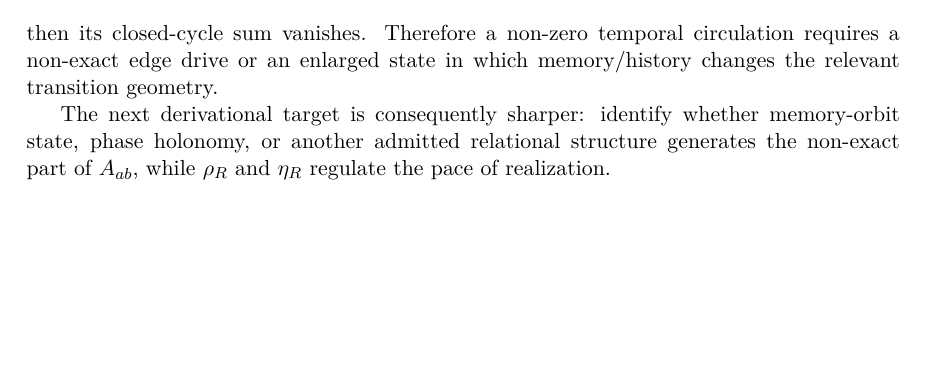
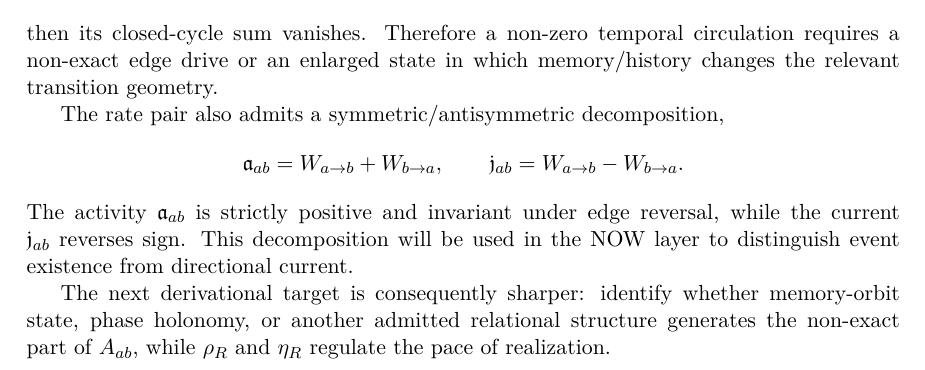
Before and after one commit to AdrianLipa90/Informational-Dynamics-of-Time, a LaTeX thesis (monograph/main.tex, which reads monograph/chapters/01_information.tex): part of page 11 of 48, cut so that both start at the same text, the shorter picture padded with empty space. Compiled offline with pdfLaTeX.

Commit message:
Connect relational kinetics to temporal activity in monograph

```diff
--- a/monograph/chapters/01_information.tex
+++ b/monograph/chapters/01_information.tex
@@ -152,4 +152,12 @@ A_{ab}=V_R(b)-V_R(a),
 \]
 then its closed-cycle sum vanishes. Therefore a non-zero temporal circulation requires a non-exact edge drive or an enlarged state in which memory/history changes the relevant transition geometry.
 
+The rate pair also admits a symmetric/antisymmetric decomposition,
+\[
+\mathfrak a_{ab}=W_{a\to b}+W_{b\to a},
+\qquad
+\mathfrak j_{ab}=W_{a\to b}-W_{b\to a}.
+\]
+The activity $\mathfrak a_{ab}$ is strictly positive and invariant under edge reversal, while the current $\mathfrak j_{ab}$ reverses sign. This decomposition will be used in the NOW layer to distinguish event existence from directional current.
+
 The next derivational target is consequently sharper: identify whether memory-orbit state, phase holonomy, or another admitted relational structure generates the non-exact part of $A_{ab}$, while $\rho_R$ and $\eta_R$ regulate the pace of realization.
```
